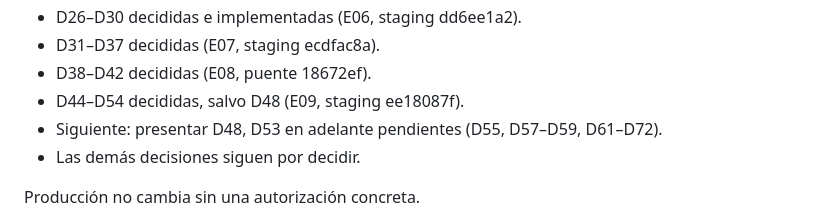
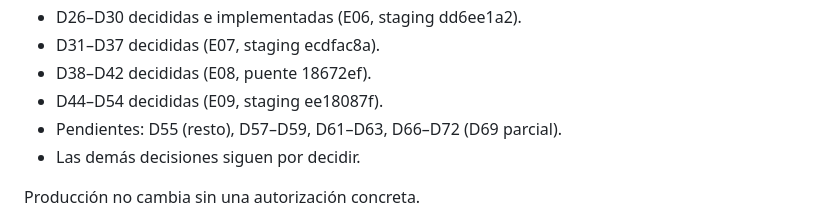
Before and after one commit to alvarogcl-glitch/DSTA-web, a Markdown page: docs/convergencia/CONTINUIDAD_AGENTES.md, the part around the change. Drawn GitHub-style.

Commit message:
docs: pendientes actualizados
Co-Authored-By: Claude Opus 5.5 <noreply@anthropic.com>

```diff
--- a/docs/convergencia/CONTINUIDAD_AGENTES.md
+++ b/docs/convergencia/CONTINUIDAD_AGENTES.md
@@ -17,8 +17,8 @@ Actualización 13-10 (tarde): el CEO pidió que Claude Code (chat Telegram) llev
 - D26–D30 decididas e implementadas (E06, staging dd6ee1a2).
 - D31–D37 decididas (E07, staging ecdfac8a).
 - D38–D42 decididas (E08, puente 18672ef).
-- D44–D54 decididas, salvo D48 (E09, staging ee18087f).
-- Siguiente: presentar D48, D53 en adelante pendientes (D55, D57–D59, D61–D72).
+- D44–D54 decididas (E09, staging ee18087f).
+- Pendientes: D55 (resto), D57–D59, D61–D63, D66–D72 (D69 parcial).
 - Las demás decisiones siguen por decidir.
 
 Producción no cambia sin una autorización concreta.
```
